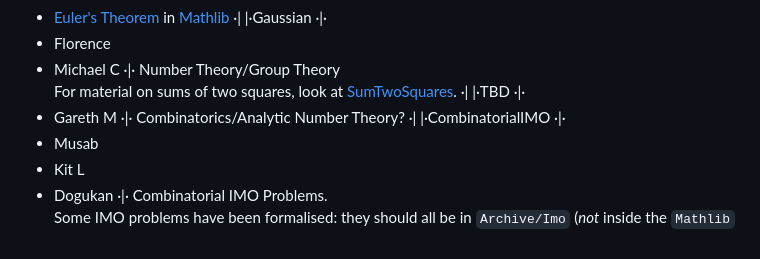
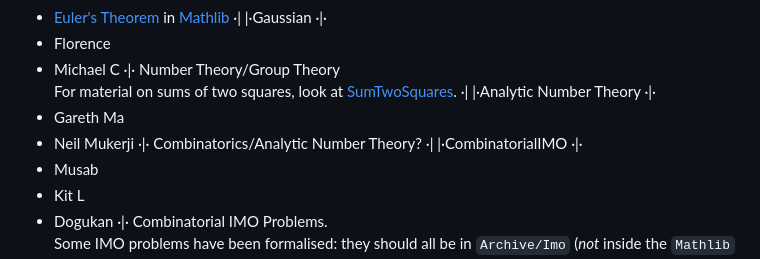
Before and after one commit to adomani/Syllabus, a Markdown page: .src/TPwL_source.md, the part around the change. Rendered like a GitHub page.

```diff
--- a/.src/TPwL_source.md
+++ b/.src/TPwL_source.md
@@ -828,9 +828,10 @@ Group Theory
 Number Theory/Group Theory<br />
 For material on sums of two squares, look at [SumTwoSquares](mlfile#NumberTheory/SumTwoSquares.html).
 ·|
-|·TBD
+|·Analytic Number Theory
 ·|·
-* Gareth M
+* Gareth Ma
+* Neil Mukerji
 ·|·
 Combinatorics/Analytic Number Theory?
 ·|
```
Also changed, not shown: MA4N1/ideas_to_develop.md (+3 -2 lines).
